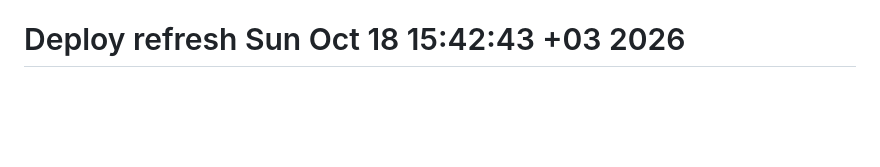
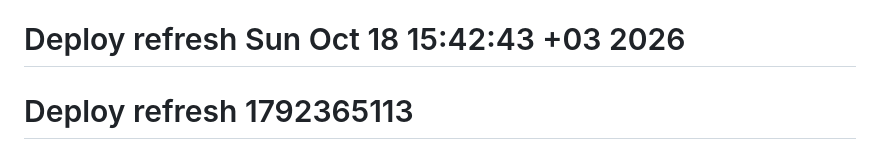
Before and after one commit to ibrahimelradi/Aeropredicate-AI, a Markdown page: README.md, the part around the change. GitHub-like rendering; blank space fills up the shorter version.

Commit message:
chore: force deploy refresh for Render webhook

```diff
--- a/README.md
+++ b/README.md
@@ -88,3 +88,4 @@ This project demonstrates:
 2.  **Full-Stack Integration** of ML models into reactive web interfaces.
 3.  **Domain Knowledge** application of IATA and FAA aviation standards.
 # Deploy refresh Sun Oct 18 15:42:43 +03 2026
+# Deploy refresh 1792365113
```
